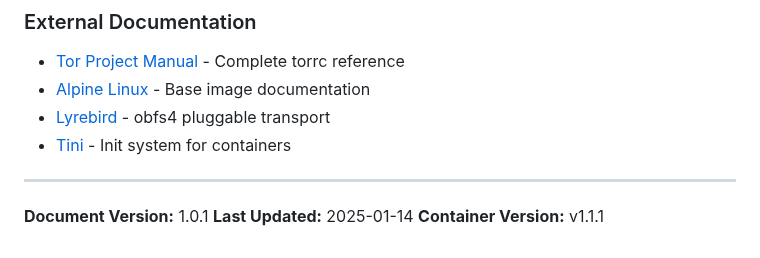
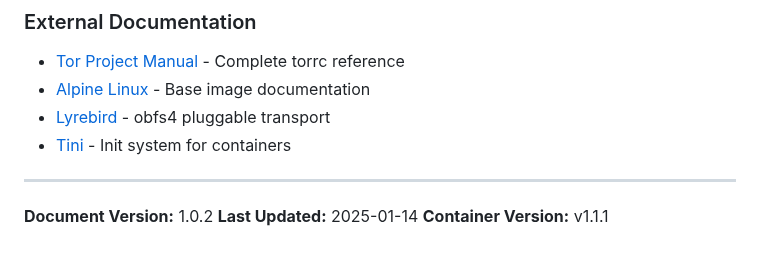
Before and after one commit to r3bo0tbx1/tor-guard-relay, a Markdown page: docs/ARCHITECTURE.md, the part around one of its changes. Rendered like a GitHub page.

Commit message:
📝 docs(v1.1.1): Refine Mermaid diagrams and bump docs version
- 🎨 Updated ARCHITECTURE.md diagrams with consistent string formatting
- 🔖 Incremented documentation version to 1.0.2

```diff
--- a/docs/ARCHITECTURE.md
+++ b/docs/ARCHITECTURE.md
@@ -837,6 +837,6 @@ flowchart TD
 
 ---
 
-**Document Version:** 1.0.1
+**Document Version:** 1.0.2
 **Last Updated:** 2025-01-14
 **Container Version:** v1.1.1
```
Also changed, not shown: other parts of docs/ARCHITECTURE.md (+19 -19 lines).
